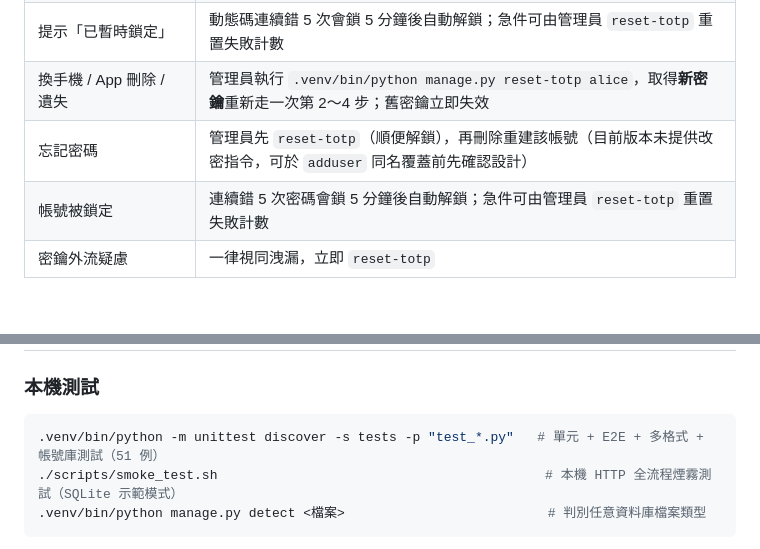
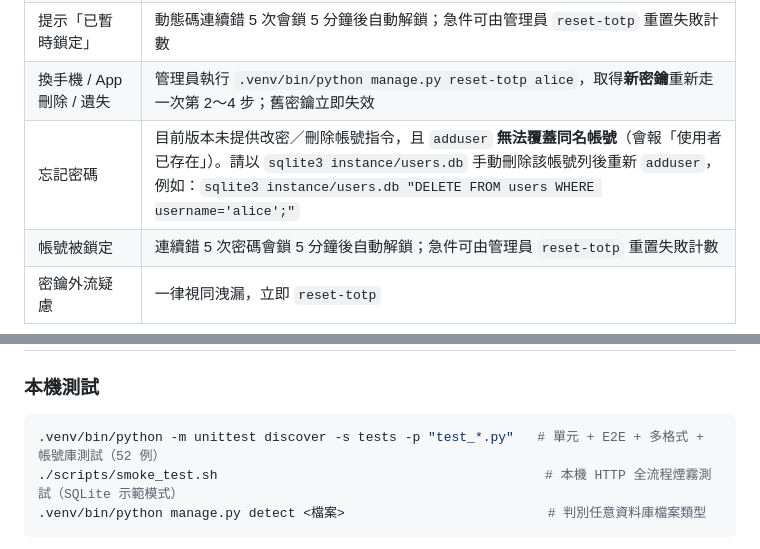
Before and after one commit to itmanapp/manage-sql, a Markdown page: README.md, 2 parts joined by grey strips. Rendered like a GitHub page; blank space fills up the shorter version.

````diff
--- a/README.md
+++ b/README.md
@@ -328,7 +333,7 @@ qrencode -o alice-totp.png "otpauth://totp/MdfQuery:alice?secret=..."   # 存成
 | 提示「已被使用」 | 同一組代碼只能用一次，等 App 跳出下一組再輸入 |
 | 提示「已暫時鎖定」 | 動態碼連續錯 5 次會鎖 5 分鐘後自動解鎖；急件可由管理員 `reset-totp` 重置失敗計數 |
 | 換手機 / App 刪除 / 遺失 | 管理員執行 `.venv/bin/python manage.py reset-totp alice`，取得**新密鑰**重新走一次第 2～4 步；舊密鑰立即失效 |
-| 忘記密碼 | 管理員先 `reset-totp`（順便解鎖），再刪除重建該帳號（目前版本未提供改密指令，可於 `adduser` 同名覆蓋前先確認設計） |
+| 忘記密碼 | 目前版本未提供改密／刪除帳號指令，且 `adduser` **無法覆蓋同名帳號**（會報「使用者已存在」）。請以 `sqlite3 instance/users.db` 手動刪除該帳號列後重新 `adduser`，例如：`sqlite3 instance/users.db "DELETE FROM users WHERE username='alice';"` |
 | 帳號被鎖定 | 連續錯 5 次密碼會鎖 5 分鐘後自動解鎖；急件可由管理員 `reset-totp` 重置失敗計數 |
 | 密鑰外流疑慮 | 一律視同洩漏，立即 `reset-totp` |
 
@@ -353,7 +358,7 @@ qrencode -o alice-totp.png "otpauth://totp/MdfQuery:alice?secret=..."   # 存成
 ### 本機測試
 
 ```bash
-.venv/bin/python -m unittest discover -s tests -p "test_*.py"   # 單元 + E2E + 多格式 + 帳號庫測試（51 例）
+.venv/bin/python -m unittest discover -s tests -p "test_*.py"   # 單元 + E2E + 多格式 + 帳號庫測試（52 例）
 ./scripts/smoke_test.sh                                          # 本機 HTTP 全流程煙霧測試（SQLite 示範模式）
 .venv/bin/python manage.py detect <檔案>                          # 判別任意資料庫檔案類型
 ```
````
Also changed, not shown: other parts of README.md (+16 -10 lines).
